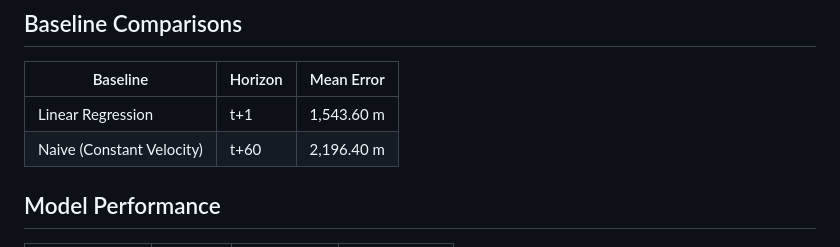
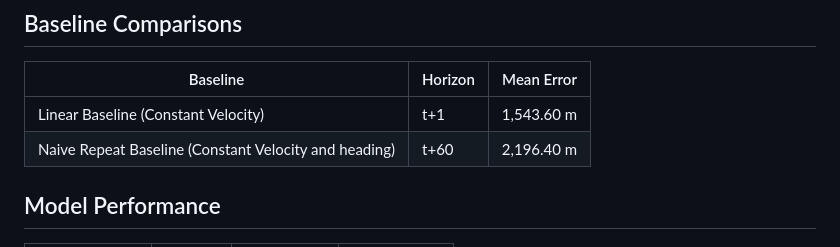
Before and after one commit to yashdeshpandex1/Serenair-Flight-Trajectory-Prediction, a Markdown page: README.md, the part around the change. Rendered like a GitHub page.

Commit message:
Update baseline comparison table in README

```diff
--- a/README.md
+++ b/README.md
@@ -116,8 +116,8 @@ Hyperparameters:
 
 | Baseline | Horizon | Mean Error |
 |----------|---------|-----------|
-| Linear Regression | t+1 | 1,543.60 m |
-| Naive (Constant Velocity) | t+60 | 2,196.40 m |
+| Linear Baseline (Constant Velocity)| t+1 | 1,543.60 m |
+| Naive Repeat Baseline (Constant Velocity and heading) | t+60 | 2,196.40 m |
 
 ## Model Performance
 
```
